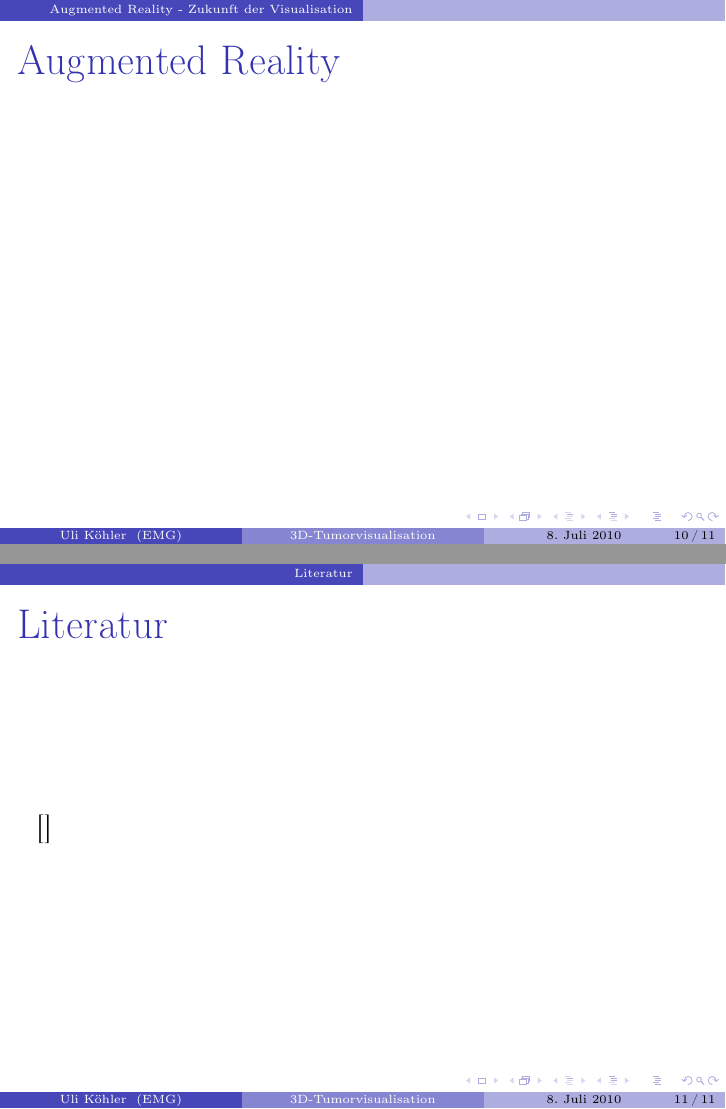
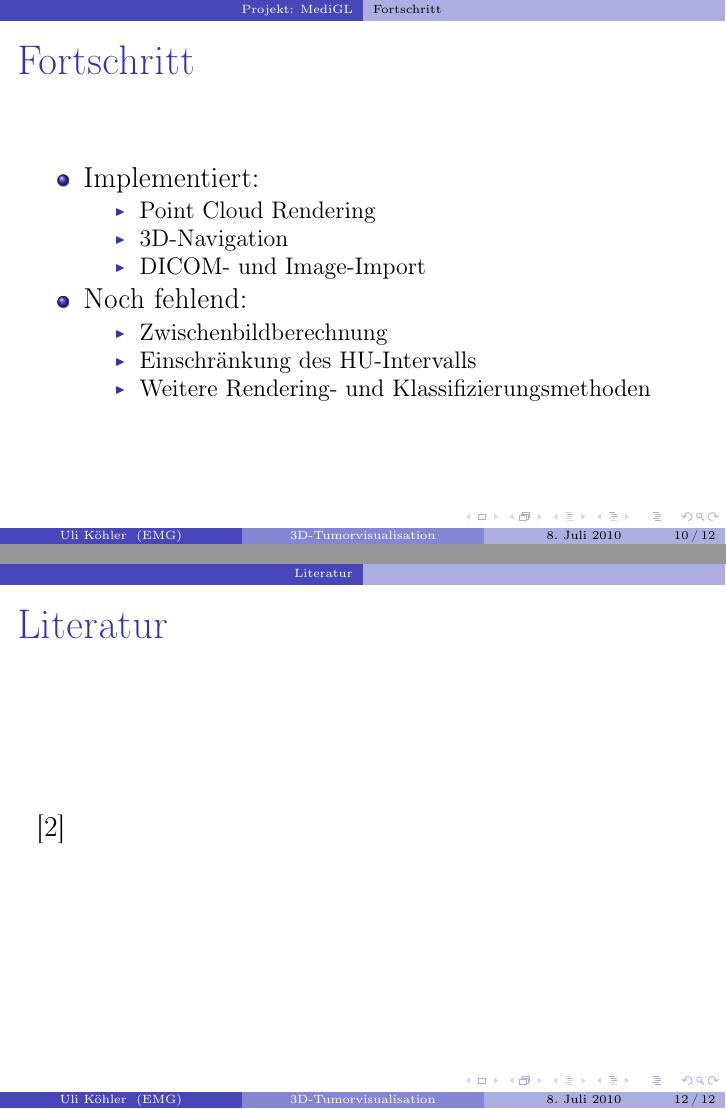
Before and after one commit to ulikoehler/Facharbeit, LaTeX slides (ZP/pres.tex): pages 13 and 14 of 14 before the commit and pages 13 and 15 of 15 after it, joined at a grey line. Compiled offline with pdfLaTeX; a missing bibliography style is replaced by a similar one.

Commit message:
Added more stuff

```diff
--- a/ZP/pres.tex
+++ b/ZP/pres.tex
@@ -78,13 +79,30 @@
 \section{Projekt: MediGL}
 %
 \subsection{Architektur}
-\begin{frame}
+\begin{frame}[allowframebreaks]
 \frametitle{Architektur}
+\pgfimage[width=\textwidth]{ws-1-1.jpg}\\
+\pgfimage[width=\textwidth]{ws-1-2.jpg}
 \end{frame}
 %
 \subsection{Fortschritt}
 \begin{frame}
 \frametitle{Fortschritt}
+\begin{itemize}
+ \item Implementiert:
+  \begin{itemize}
+   \item Point Cloud Rendering
+   \item 3D-Navigation
+   \item DICOM- und Image-Import
+  \end{itemize}
+  \item Noch fehlend:
+  \begin{itemize}
+   \item Zwischenbildberechnung
+   \item Einschränkung des HU-Intervalls
+   \item Weitere Rendering- und Klassifizierungsmethoden
+  \end{itemize}
+\end{itemize}
+
 \end{frame}
 %
 %
@@ -99,7 +117,6 @@
 \section{Literatur}
 \begin{frame}
 \frametitle{Literatur}
-\nocite{*}
-\cite{*}
+\cite{Azuma1997}
 \end{frame}
 \end{document}
```
Also changed, not shown: ZP/ws-1-1.jpg, ZP/ws-1-2.jpg, ZP/ws-1.jpg, ZP/pres.tex (3 more changed lines), 1 other file.
